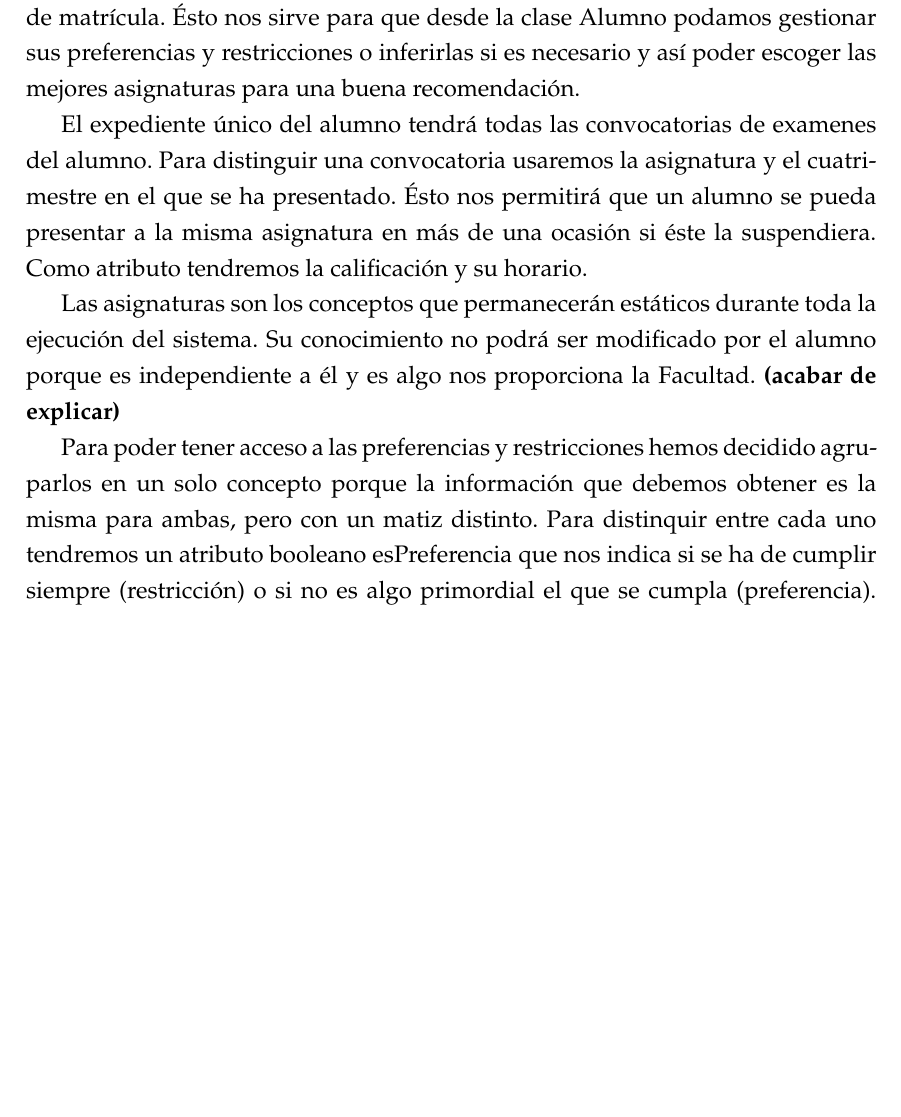
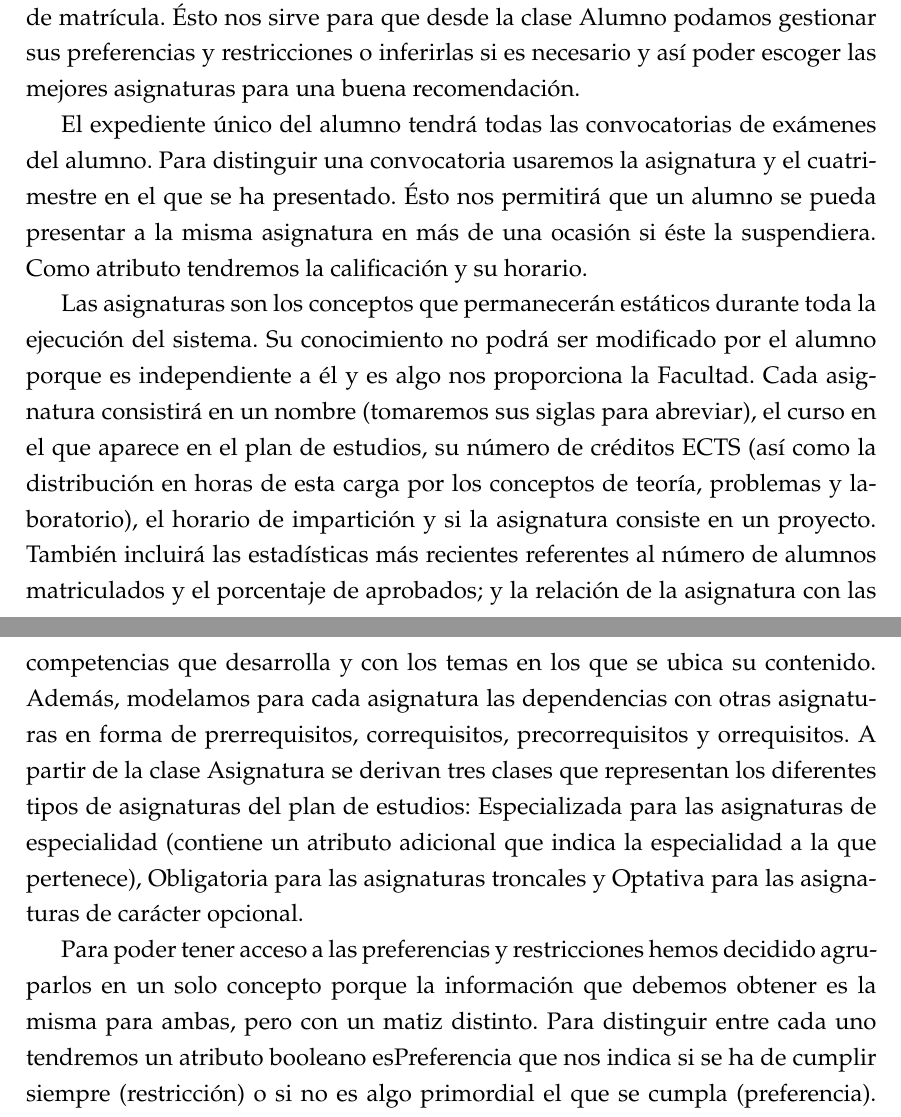
Before and after one commit to elorenteg/IA-SBCs, a LaTeX document (informe/informe.tex, which reads informe/formal-ontologia.tex): part of page 13 of 18 before the commit and two parts of pages 13 and 14 of 18 after it, the two joined at a grey line, cut so that both start at the same text, the shorter picture padded with empty space. Compiled offline with pdfLaTeX.

Commit message:
Añadida descripción de Asignatura

```diff
--- a/informe/formal-ontologia.tex
+++ b/informe/formal-ontologia.tex
@@ -24,11 +24,27 @@ suspendiera. Como atributo tendremos la calificación y su horario.
 Las asignaturas son los conceptos que permanecerán estáticos durante toda
 la ejecución del sistema. Su conocimiento no podrá ser modificado por el
 alumno porque es independiente a él y es algo nos proporciona la Facultad.
-\textbf{(acabar de explicar)}
+Cada asignatura consistirá en un nombre (tomaremos sus siglas para abreviar),
+el curso en el que aparece en el plan de estudios, su número de créditos
+ECTS (así como la distribución en horas de esta carga por los conceptos de
+teoría, problemas y laboratorio), el horario de impartición y si la asignatura
+consiste en un proyecto. También incluirá las estadísticas más recientes
+referentes al número de alumnos matriculados y el porcentaje de aprobados; y la
+relación de la asignatura con las competencias que desarrolla y con los temas
+en los que se ubica su contenido. Además, modelamos para cada asignatura las
+dependencias con otras asignaturas en forma de prerrequisitos, correquisitos,
+precorrequisitos y orrequisitos.
+%%% TODO: quizá describir brevemente cada tipo de requisito %%%
+A partir de la clase Asignatura se derivan tres clases que representan los
+diferentes tipos de asignaturas del plan de estudios: Especializada para
+las asignaturas de especialidad (contiene un atributo adicional que indica
+la especialidad a la que pertenece), Obligatoria para las asignaturas troncales
+y Optativa para las asignaturas de carácter opcional.
+%%% TODO: citar acta académica %%%
 
 Para poder tener acceso a las preferencias y restricciones hemos decidido
 agruparlos en un solo concepto porque la información que debemos obtener es
-la misma para ambas, pero con un matiz distinto. Para distinquir entre cada
+la misma para ambas, pero con un matiz distinto. Para distinguir entre cada
 uno tendremos un atributo booleano esPreferencia que  nos indica si se ha
 de cumplir siempre (restricción) o si no es algo primordial el que se cumpla
 (preferencia). Heredado de él tendremos un subconcepto para cada
```
Also changed, not shown: informe/formal-ontologia.tex (2 more changed lines).
